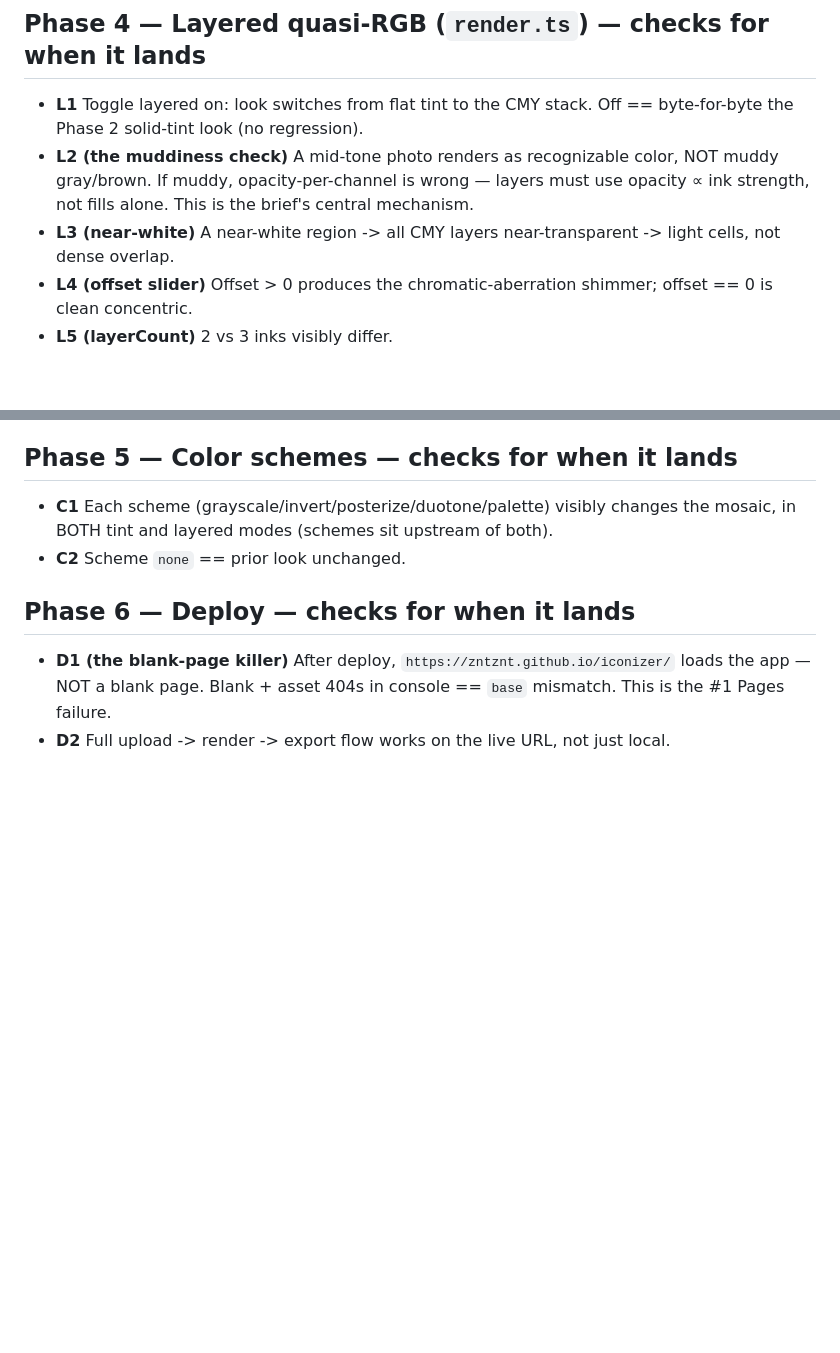
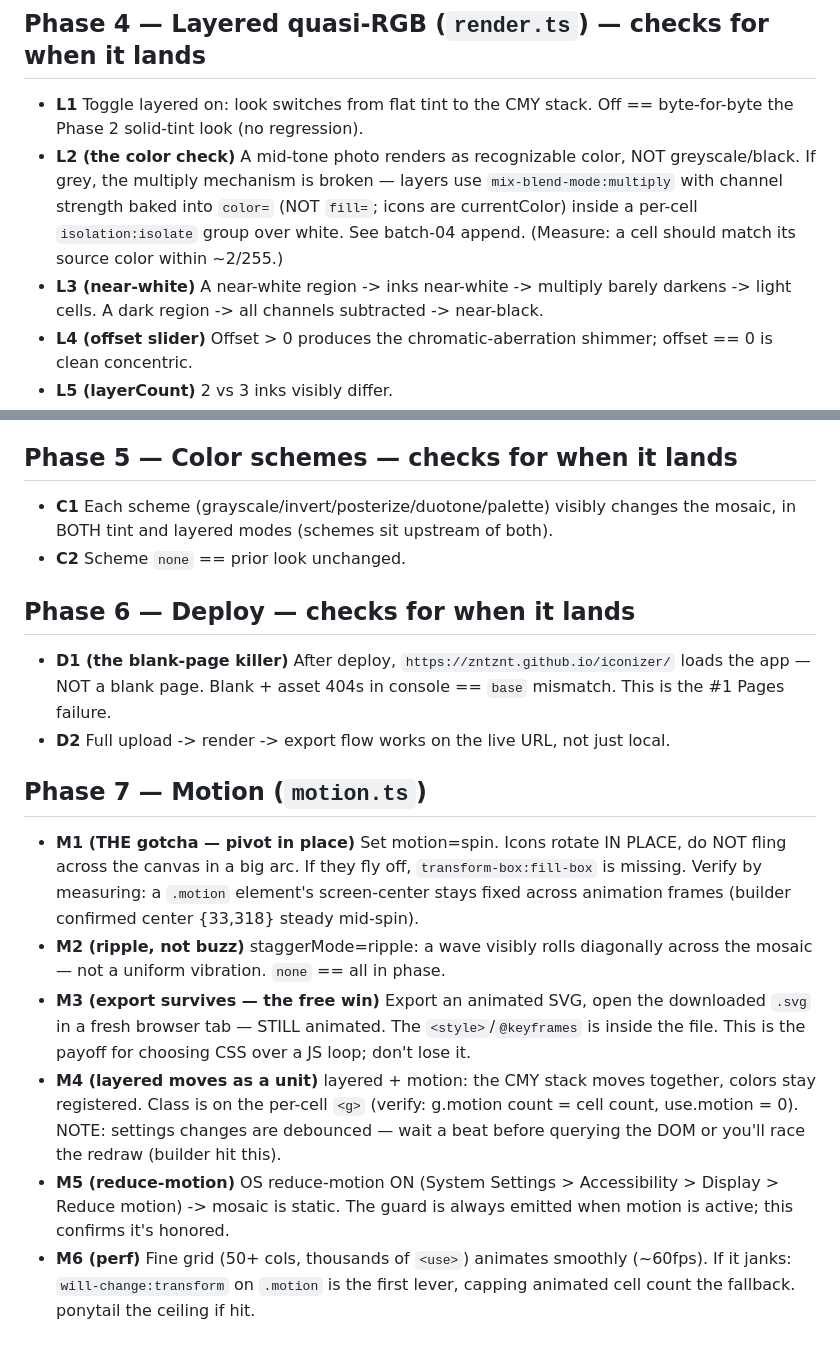
Before and after one commit to zntznt/iconizer, a Markdown page: guidance/manual-tests.md, 2 parts joined by grey strips. GitHub-like rendering; blank space fills up the shorter version.

Commit message:
docs(manual-tests): add Phase 7 motion checks (M1-M6); fix L2/L3 to multiply mechanism
Co-Authored-By: Claude Opus 4.8 (1M context) <noreply@anthropic.com>

```diff
--- a/guidance/manual-tests.md
+++ b/guidance/manual-tests.md
@@ -75,11 +75,13 @@ Annotated so nobody prunes them as "obvious":
 
 - **L1** Toggle layered on: look switches from flat tint to the CMY stack. Off ==
   byte-for-byte the Phase 2 solid-tint look (no regression).
-- **L2 (the muddiness check)** A mid-tone photo renders as recognizable color, NOT
-  muddy gray/brown. If muddy, opacity-per-channel is wrong — layers must use
-  opacity ∝ ink strength, not fills alone. This is the brief's central mechanism.
-- **L3 (near-white)** A near-white region -> all CMY layers near-transparent ->
-  light cells, not dense overlap.
+- **L2 (the color check)** A mid-tone photo renders as recognizable color, NOT
+  greyscale/black. If grey, the multiply mechanism is broken — layers use
+  `mix-blend-mode:multiply` with channel strength baked into `color=` (NOT `fill=`;
+  icons are currentColor) inside a per-cell `isolation:isolate` group over white.
+  See batch-04 append. (Measure: a cell should match its source color within ~2/255.)
+- **L3 (near-white)** A near-white region -> inks near-white -> multiply barely
+  darkens -> light cells. A dark region -> all channels subtracted -> near-black.
 - **L4 (offset slider)** Offset > 0 produces the chromatic-aberration shimmer;
   offset == 0 is clean concentric.
 - **L5 (layerCount)** 2 vs 3 inks visibly differ.
@@ -96,3 +98,25 @@ Annotated so nobody prunes them as "obvious":
   loads the app — NOT a blank page. Blank + asset 404s in console == `base`
   mismatch. This is the #1 Pages failure.
 - **D2** Full upload -> render -> export flow works on the live URL, not just local.
+
+## Phase 7 — Motion (`motion.ts`)
+
+- **M1 (THE gotcha — pivot in place)** Set motion=spin. Icons rotate IN PLACE, do
+  NOT fling across the canvas in a big arc. If they fly off, `transform-box:fill-box`
+  is missing. Verify by measuring: a `.motion` element's screen-center stays fixed
+  across animation frames (builder confirmed center {33,318} steady mid-spin).
+- **M2 (ripple, not buzz)** staggerMode=ripple: a wave visibly rolls diagonally
+  across the mosaic — not a uniform vibration. `none` == all in phase.
+- **M3 (export survives — the free win)** Export an animated SVG, open the
+  downloaded `.svg` in a fresh browser tab — STILL animated. The `<style>`/`@keyframes`
+  is inside the file. This is the payoff for choosing CSS over a JS loop; don't lose it.
+- **M4 (layered moves as a unit)** layered + motion: the CMY stack moves together,
+  colors stay registered. Class is on the per-cell `<g>` (verify: g.motion count =
+  cell count, use.motion = 0). NOTE: settings changes are debounced — wait a beat
+  before querying the DOM or you'll race the redraw (builder hit this).
+- **M5 (reduce-motion)** OS reduce-motion ON (System Settings > Accessibility >
+  Display > Reduce motion) -> mosaic is static. The guard is always emitted when
+  motion is active; this confirms it's honored.
+- **M6 (perf)** Fine grid (50+ cols, thousands of `<use>`) animates smoothly
+  (~60fps). If it janks: `will-change:transform` on `.motion` is the first lever,
+  capping animated cell count the fallback. ponytail the ceiling if hit.
```
